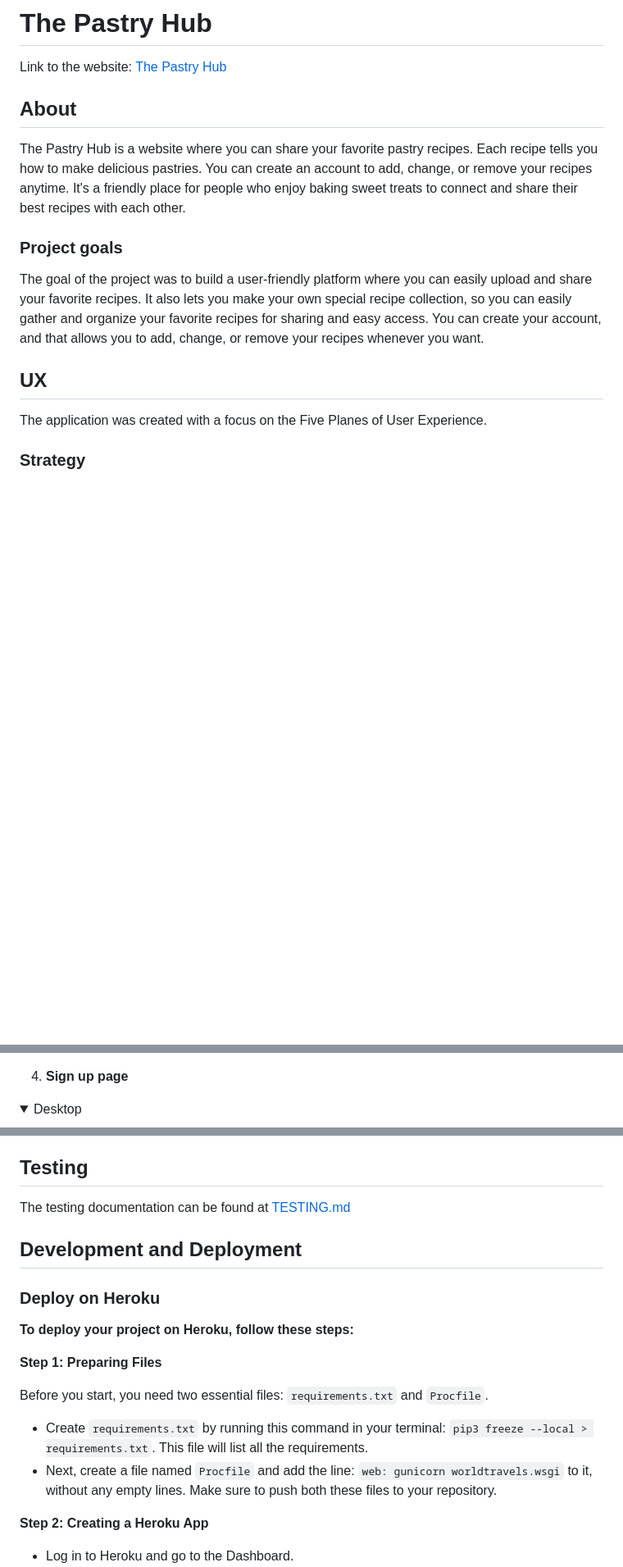
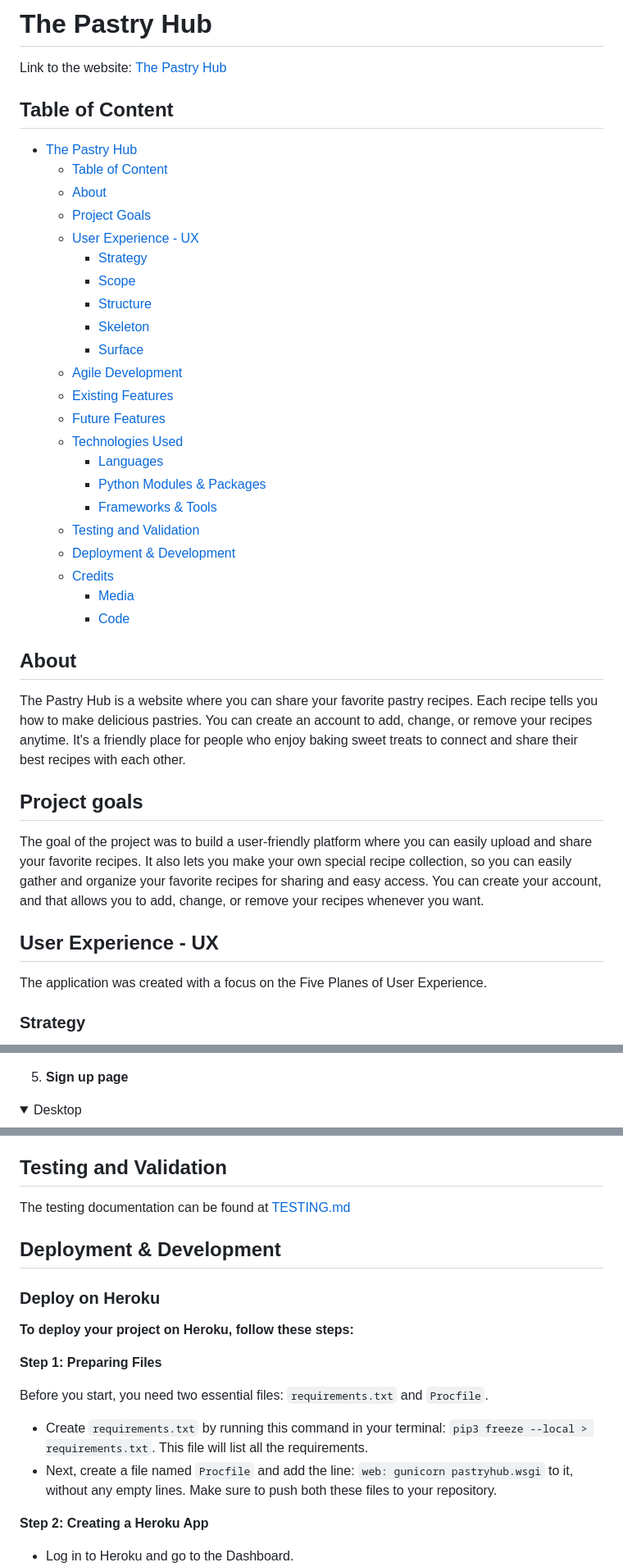
Before and after one commit to cardan22/pastryhub, a Markdown page: README.md, 3 parts joined by grey strips. Shown at 82% size. Rendered like a GitHub page; folded sections open; blank space fills up the shorter version.

Commit message:
Add table of content to README and add Lighthouse, WAVE, and HTML test to TESTING.md

```diff
--- a/README.md
+++ b/README.md
@@ -1,13 +1,38 @@
 # The Pastry Hub
 Link to the website: [The Pastry Hub](https://pastryhub-a26ff900b5cc.herokuapp.com/)
+
+## Table of Content
+
+- [The Pastry Hub](#the-pastry-hub)
+  - [Table of Content](#table-of-content)
+  - [About](#about)
+  - [Project Goals](#project-goals)
+  - [User Experience - UX](#user-experience---ux)
+    - [Strategy](#strategy)
+    - [Scope](#scope)
+    - [Structure](#structure)
+    - [Skeleton](#skeleton)
+    - [Surface](#surface)
+  - [Agile Development](#agile-development)
+  - [Existing Features](#existing-features)
+  - [Future Features](#future-features)
+  - [Technologies Used](#technologies-used)
+    - [Languages](#languages)
+    - [Python Modules \& Packages](#python-modulespackages-used)
+    - [Frameworks \& Tools](#frameworks--tools)
+  - [Testing and Validation](#testing-and-validation)
+  - [Deployment \& Development](#deployment--development)
+  - [Credits](#credits)
+    - [Media](#media)
+    - [Code](#code)
 
 ## About
 The Pastry Hub is a website where you can share your favorite pastry recipes. Each recipe tells you how to make delicious pastries. You can create an account to add, change, or remove your recipes anytime. It's a friendly place for people who enjoy baking sweet treats to connect and share their best recipes with each other.
 
-### Project goals
+## Project goals
 The goal of the project was to build a user-friendly platform where you can easily upload and share your favorite recipes. It also lets you make your own special recipe collection, so you can easily gather and organize your favorite recipes for sharing and easy access. You can create your account, and that allows you to add, change, or remove your recipes whenever you want.
 
-## UX
+## User Experience - UX
 The application was created with a focus on the Five Planes of User Experience.
 
 ### Strategy
@@ -149,7 +174,7 @@ I used Figma to design wireframes, which helped me to create a visual representa
 <img src="static/docs/wf-add-recipe-mv-min.png">
 </details>
 
-4. **Sign up page**
+5. **Sign up page**
 
 <details>
 <summary>Desktop</summary>
@@ -389,10 +430,10 @@ The final sprint centered on testing the code and conducting final revisions. Pr
 * **Google Fonts & Icons:** Imported custom fonts and integrated some icons into the website's design and functionality.
 * **Font Awesome:** Utilized for adding icon features to the site.
 
-## Testing
+## Testing and Validation
 The testing documentation can be found at [TESTING.md](TESTING.md)
 
-## Development and Deployment
+## Deployment & Development
 
 ### Deploy on Heroku
 
@@ -403,7 +444,7 @@ The testing documentation can be found at [TESTING.md](TESTING.md)
 Before you start, you need two essential files: `requirements.txt` and `Procfile`.
 
 - Create `requirements.txt` by running this command in your terminal: `pip3 freeze --local > requirements.txt`. This file will list all the requirements.
-- Next, create a file named `Procfile` and add the line: `web: gunicorn worldtravels.wsgi` to it, without any empty lines. Make sure to push both these files to your repository.
+- Next, create a file named `Procfile` and add the line: `web: gunicorn pastryhub.wsgi` to it, without any empty lines. Make sure to push both these files to your repository.
 
 **Step 2: Creating a Heroku App**
 
```
Also changed, not shown: other parts of README.md (+43 -29 lines), TESTING.md (+69 -4 lines).
